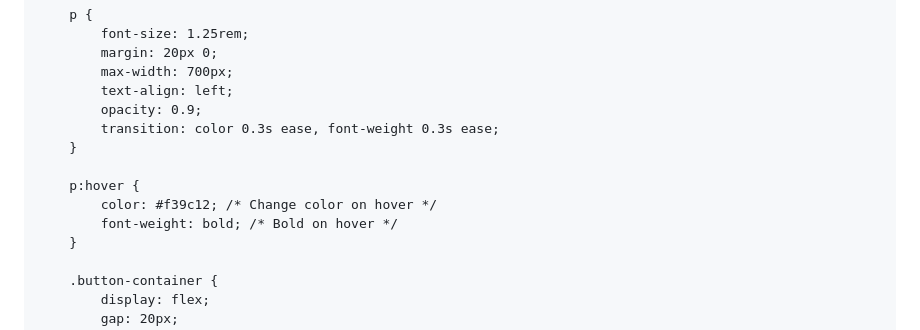
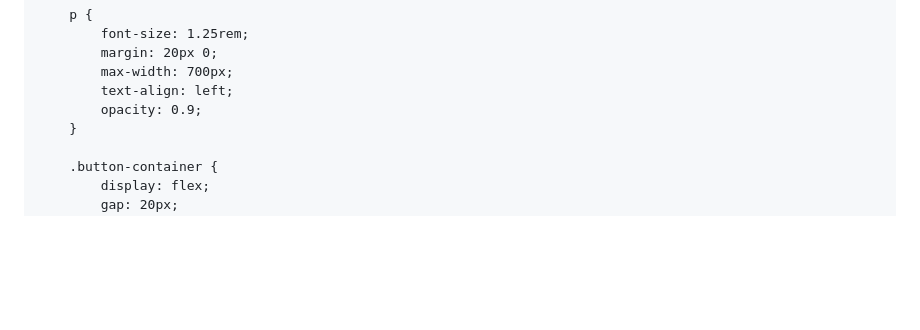
Before and after one commit to Co2Scorpick/english-for-designers, a Markdown page: README.md, the part around the change. Drawn GitHub-style; blank space fills up the shorter version.

```diff
--- a/README.md
+++ b/README.md
@@ -38,12 +38,6 @@
             max-width: 700px;
             text-align: left;
             opacity: 0.9;
-            transition: color 0.3s ease, font-weight 0.3s ease;
-        }
-
-        p:hover {
-            color: #f39c12; /* Change color on hover */
-            font-weight: bold; /* Bold on hover */
         }
 
         .button-container {
```
